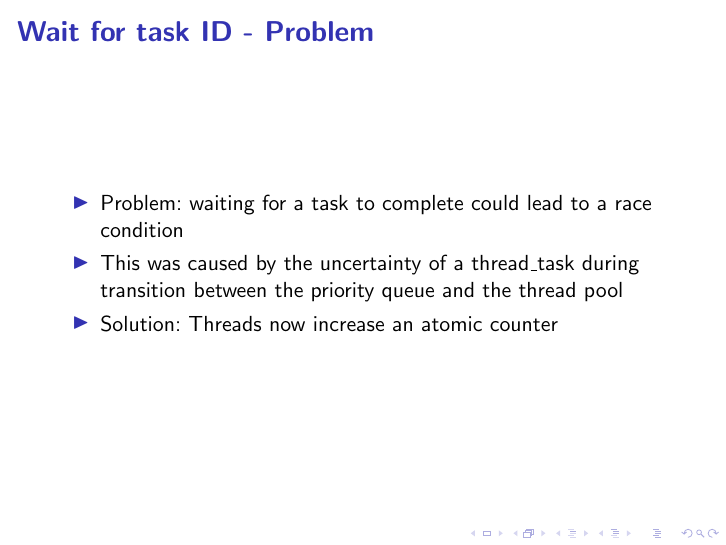
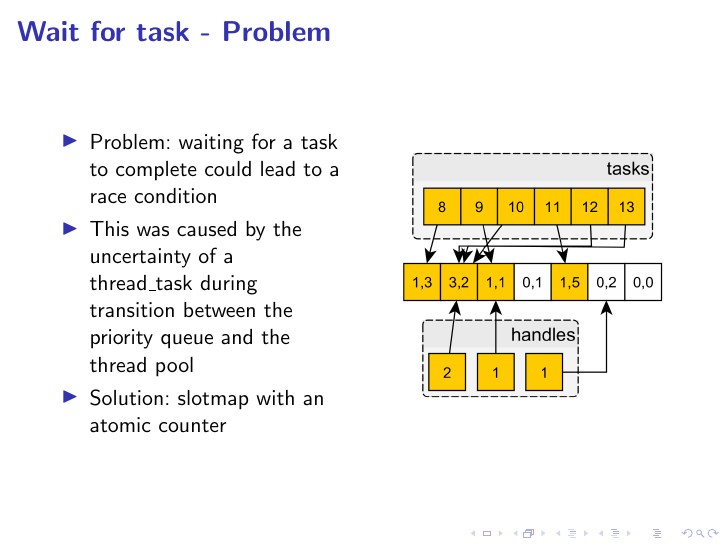
Before and after one commit to johannwagner/scientific-team-project, LaTeX slides (Presentations/Milestone2/presentation.tex): page 8 of 12. Compiled offline with pdfLaTeX; a LaTeX package or settings file that is missing is left out.

Commit message:
added picture for waiting concept

```diff
--- a/Presentations/Milestone2/presentation.tex
+++ b/Presentations/Milestone2/presentation.tex
@@ -3,6 +3,7 @@
 \usetheme{MagdeburgFIN}
 \usefonttheme{structurebold}
 \usepackage{graphicx}
+\usepackage{wrapfig,lipsum}
 \usepackage{float}
 \usepackage{url}
 \usepackage{pdfpages}
@@ -90,15 +91,22 @@
 \end{frame}
 
 \begin{frame}
-	\frametitle{Wait for task ID - Problem}
+	\frametitle{Wait for task - Problem}
+	\begin{columns}
+		\begin{column}{0.48\textwidth}
 			\begin{itemize}
 				\item Problem: waiting for a task to complete could lead to a
 				race condition
 				\item This was caused by the uncertainty of a thread\_task
 				during transition between the priority queue and the
 				thread pool
-		\item Solution: Threads now increase an atomic counter
+				\item Solution: slotmap with an atomic counter
 			\end{itemize}
+		\end{column}
+		\begin{column}{0.48\textwidth}
+			\includegraphics[width=1.0\textwidth]{waitingconcept.png}
+		\end{column}
+	\end{columns}
 \end{frame}
 
 \section{Next Steps}
```
Also changed, not shown: Presentations/Milestone2/waitingconcept.png (added). Lines whose indentation alone changed are shown as unchanged.
